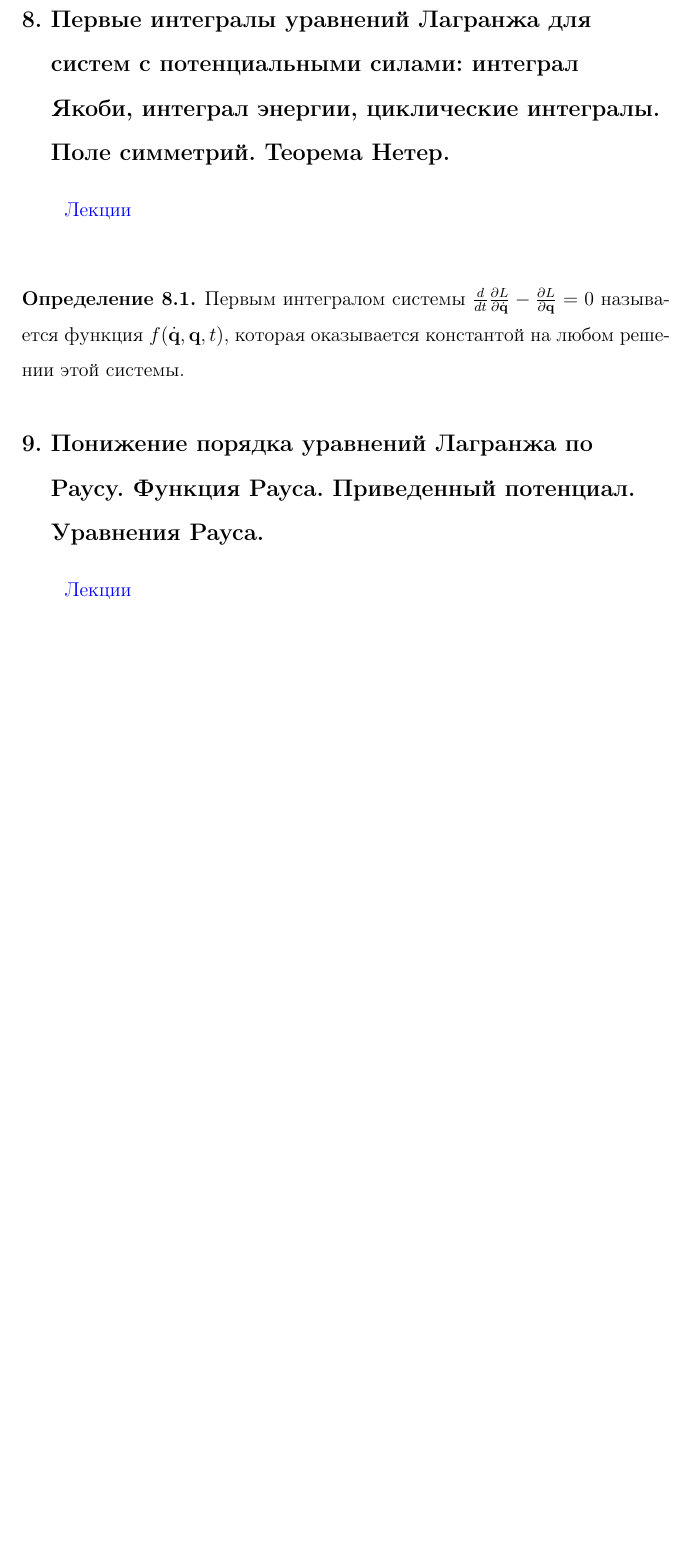
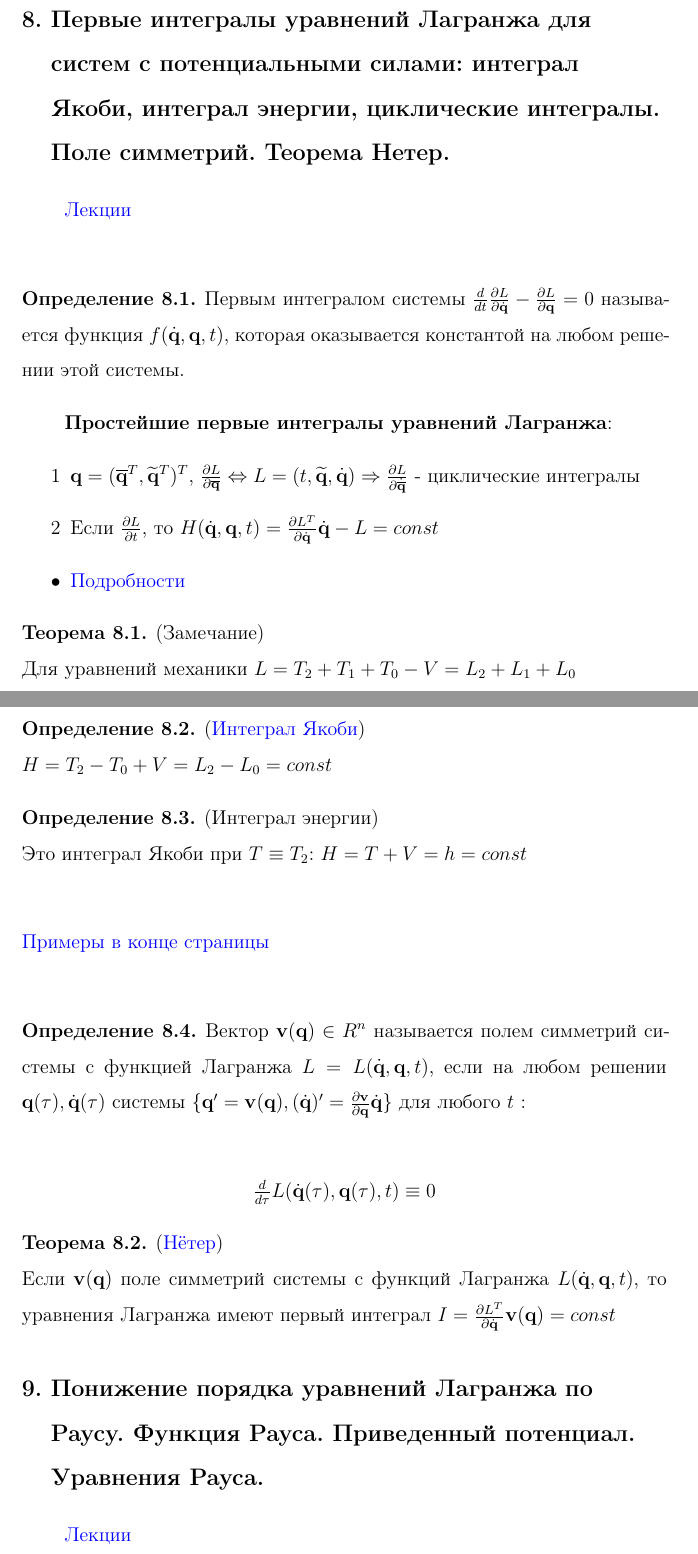
Before and after one commit to baJlax/anal_mech, a LaTeX document (anal_mech.tex): part of page 12 of 19 before the commit and two parts of pages 12 and 13 of 20 after it, the two joined at a grey line, cut so that both start at the same text, the shorter picture padded with empty space. Compiled offline with pdfLaTeX.

Commit message:
8 ticket

```diff
--- a/anal_mech.tex
+++ b/anal_mech.tex
@@ -264,6 +264,38 @@
     \begin{defn}
 	Первым интегралом системы $\frac{d}{dt}\frac{\partial L}{\partial \dot{\bfq}} - \frac{\partial L}{\partial \bfq} = 0$ называется функция $f(\dot{\bfq}, \bfq, t)$, которая оказывается константой на любом решении этой системы.
     \end{defn}
+
+    \textbf{Простейшие первые интегралы уравнений Лагранжа}:
+    \begin{itemize}
+    \item[1] $\bfq = (\overline{\bfq}^T, \widetilde{\bfq}^T)^T$, $\frac{\partial L}{\partial \overline{\bfq}} \Leftrightarrow L=(t, \widetilde{\bfq}, \dot{\bfq}) \Rightarrow \frac{\partial L}{\partial \dot{\overline{\bfq}}}$ - циклические интегралы
+    \item[2] Если $\frac{\partial L}{\partial t}$, то $H(\dot{\bfq}, \bfq, t) = \frac{\partial L^T}{\partial \dot{\bfq}} \dot{\bfq} - L = const$
+    \item \hyperlink {lects.1}{Подробности}
+    \end{itemize}
+
+    \begin{theorem}(Замечание)\\
+   		Для уравнений механики $L = T_2+T_1+T_0-V=L_2+L_1+L_0$
+    \end{theorem}
+    \begin{defn} (\hyperlink {lects.1}{Интеграл Якоби})\\
+    	$H=T_2-T_0+V=L_2-L_0=const$
+    \end{defn}
+    \begin{defn} (Интеграл энергии)\\
+    	Это интеграл Якоби при $T \equiv T_2$: $H=T+V=h=const$\\
+    \end{defn}
+
+    \noindent\hyperlink {lects.1}{Примеры в конце страницы}\\
+
+    \begin{defn}
+    	Вектор $\bfv(\bfq) \in R^n$ называется полем симметрий системы с функцией Лагранжа $L=L(\dot{\bfq}, \bfq, t)$, если на любом решении $\bfq(\tau), \dot{\bfq}(\tau)$ системы $\{\bfq' = \bfv(\bfq), (\dot{\bfq})'=\frac{\partial \bfv}{\partial \bfq} \dot{\bfq}\}$ для любого $t$ :\\
+    	\begin{center}
+    	$\frac{d}{d\tau} L (\dot{\bfq}(\tau), \bfq(\tau), t) \equiv 0$
+    	\end{center}
+    \end{defn}
+
+    \begin{theorem}(\hyperlink {lects.2}{Нётер})\\
+    Если $\bfv(\bfq)$ поле симметрий системы с функций Лагранжа $L(\dot{\bfq}, \bfq, t)$, то уравнения Лагранжа имеют первый интеграл $I=\frac{\partial L^T}{\partial \dot{\bfq}} \bfv(\bfq) = const$
+    \end{theorem}
+
+
 
     \section{Понижение порядка уравнений Лагранжа по Раусу. Функция Рауса. Приведенный потенциал. Уравнения Рауса.}
      \label{9}
```
Also changed, not shown: anal_mech.tex (6 more changed lines).
